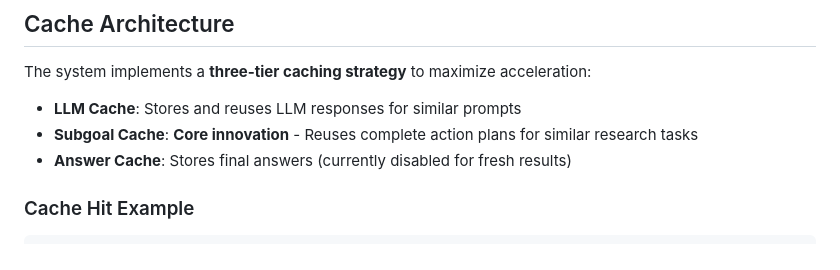
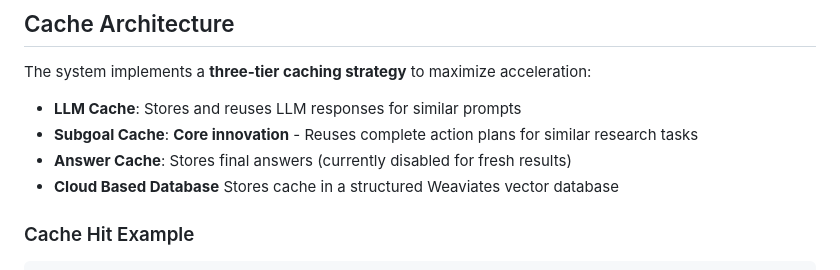
Before and after one commit to Lyadalachanchu/action-cache, a Markdown page: README.md, the part around the change. GitHub-like rendering.

````diff
--- a/README.md
+++ b/README.md
@@ -87,6 +87,7 @@ The system implements a **three-tier caching strategy** to maximize acceleration
 - **LLM Cache**: Stores and reuses LLM responses for similar prompts
 - **Subgoal Cache**: **Core innovation** - Reuses complete action plans for similar research tasks
 - **Answer Cache**: Stores final answers (currently disabled for fresh results)
+- **Cloud Based Database** Stores cache in a structured Weaviates vector database
 
 ### Cache Hit Example
 ```
````
